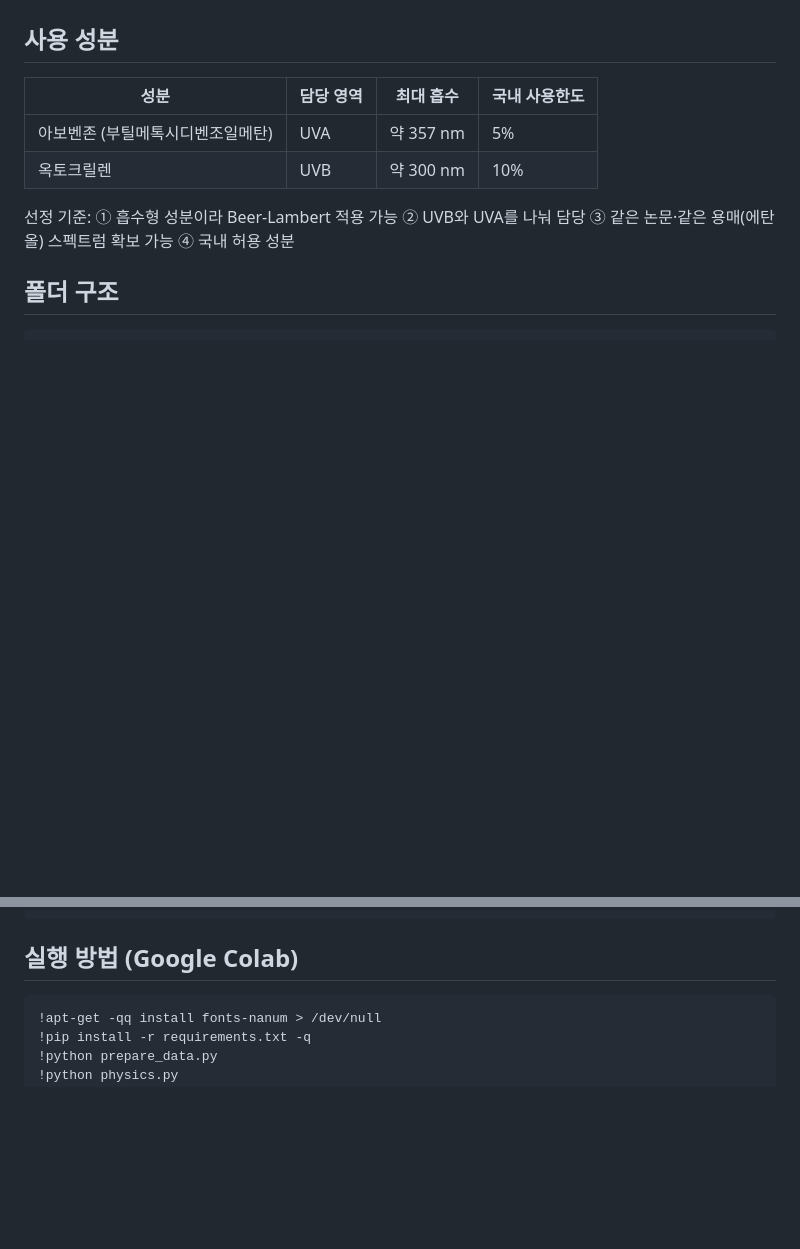
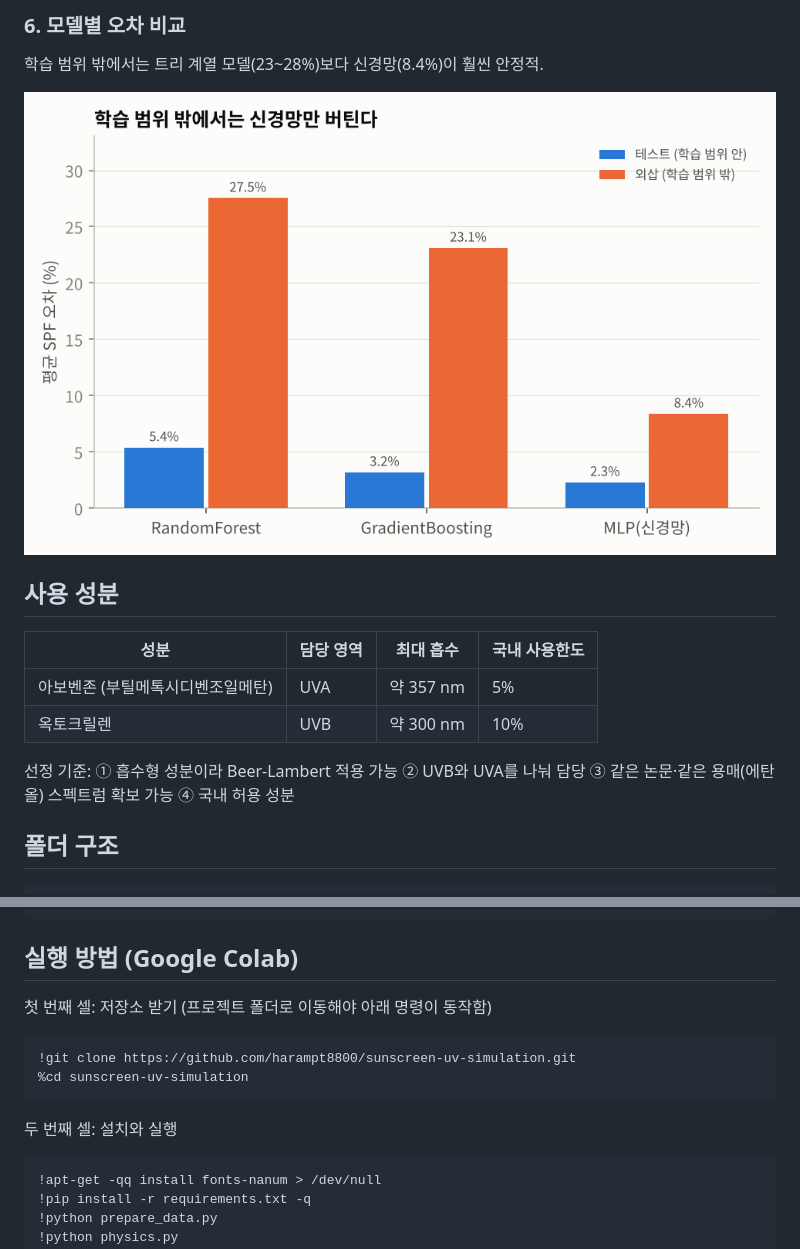
Before and after one commit to harampt8800/sunscreen-uv-simulation, a Markdown page: README.md, 2 parts joined by grey strips. Rendered like a GitHub page; pictures changed too: figures/fig4_model_compare.png (added); blank space fills up the shorter version.

````diff
--- a/README.md
+++ b/README.md
@@ -12,3 +42,7 @@ Beer-Lambert 법칙 기반 물리 모델과 AI 대리 모델(surrogate)을 이
+### 6. 모델별 오차 비교
+학습 범위 밖에서는 트리 계열 모델(23~28%)보다 신경망(8.4%)이 훨씬 안정적.
+
+![모델 비교](figures/fig4_model_compare.png)
 
 ## 사용 성분
 
@@ -36,6 +70,13 @@ sunscreen_sim/
 
 ## 실행 방법 (Google Colab)
 
+첫 번째 셀: 저장소 받기 (프로젝트 폴더로 이동해야 아래 명령이 동작함)
+```
+!git clone https://github.com/harampt8800/sunscreen-uv-simulation.git
+%cd sunscreen-uv-simulation
+```
+
+두 번째 셀: 설치와 실행
 ```
 !apt-get -qq install fonts-nanum > /dev/null
 !pip install -r requirements.txt -q
````
Also changed, not shown: other parts of README.md (+30 -0 lines), figures/fig0_calibration.png (added), figures/fig0_spectra.png (added), figures/fig1_transmittance.png (added), figures/fig2_spf_heatmap.png (added), figures/fig3_ai_parity.png (added).
